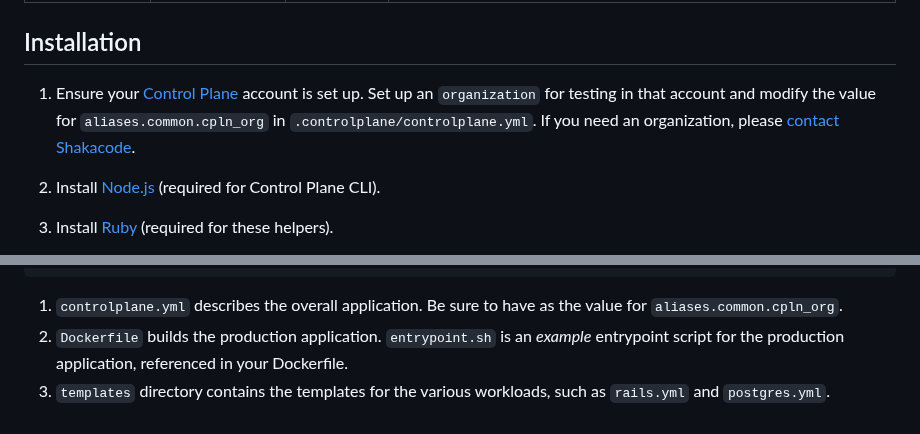
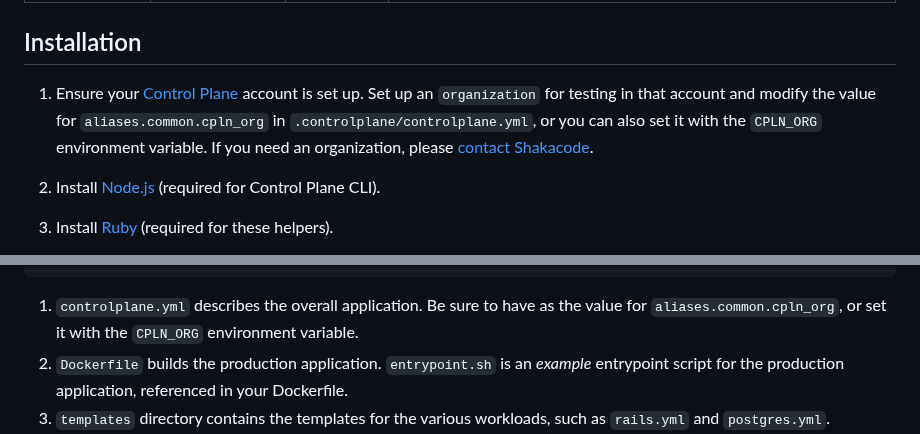
Before and after one commit to shakacode/control-plane-flow, a Markdown page: README.md, 2 parts joined by grey strips. Rendered like a GitHub page.

Commit message:
docs: update readme

````diff
--- a/README.md
+++ b/README.md
@@ -90,7 +90,7 @@ For the typical Rails app, this means:
 
 ## Installation
 
-1. Ensure your [Control Plane](https://controlplane.com) account is set up. Set up an `organization` <your-org> for testing in that account and modify the value for `aliases.common.cpln_org` in `.controlplane/controlplane.yml`. If you need an organization, please [contact Shakacode](mailto:controlplane@shakacode.com).
+1. Ensure your [Control Plane](https://controlplane.com) account is set up. Set up an `organization` <your-org> for testing in that account and modify the value for `aliases.common.cpln_org` in `.controlplane/controlplane.yml`, or you can also set it with the `CPLN_ORG` environment variable. If you need an organization, please [contact Shakacode](mailto:controlplane@shakacode.com).
 
 2. Install [Node.js](https://nodejs.org/en) (required for Control Plane CLI).
 
@@ -138,7 +138,7 @@ The `cpl` gem is based on several configuration files within a `/.controlplane`
 ├─ entrypoint.sh
 ```
 
-1. `controlplane.yml` describes the overall application. Be sure to have <your-org> as the value for `aliases.common.cpln_org`.
+1. `controlplane.yml` describes the overall application. Be sure to have <your-org> as the value for `aliases.common.cpln_org`, or set it with the `CPLN_ORG` environment variable.
 2. `Dockerfile` builds the production application. `entrypoint.sh` is an _example_ entrypoint script for the production application, referenced in your Dockerfile.
 3. `templates` directory contains the templates for the various workloads, such as `rails.yml` and `postgres.yml`.
 4. `templates/gvc.yml` defines your project's GVC (like a Heroku app). More importantly, it contains ENV values for the app.
````
